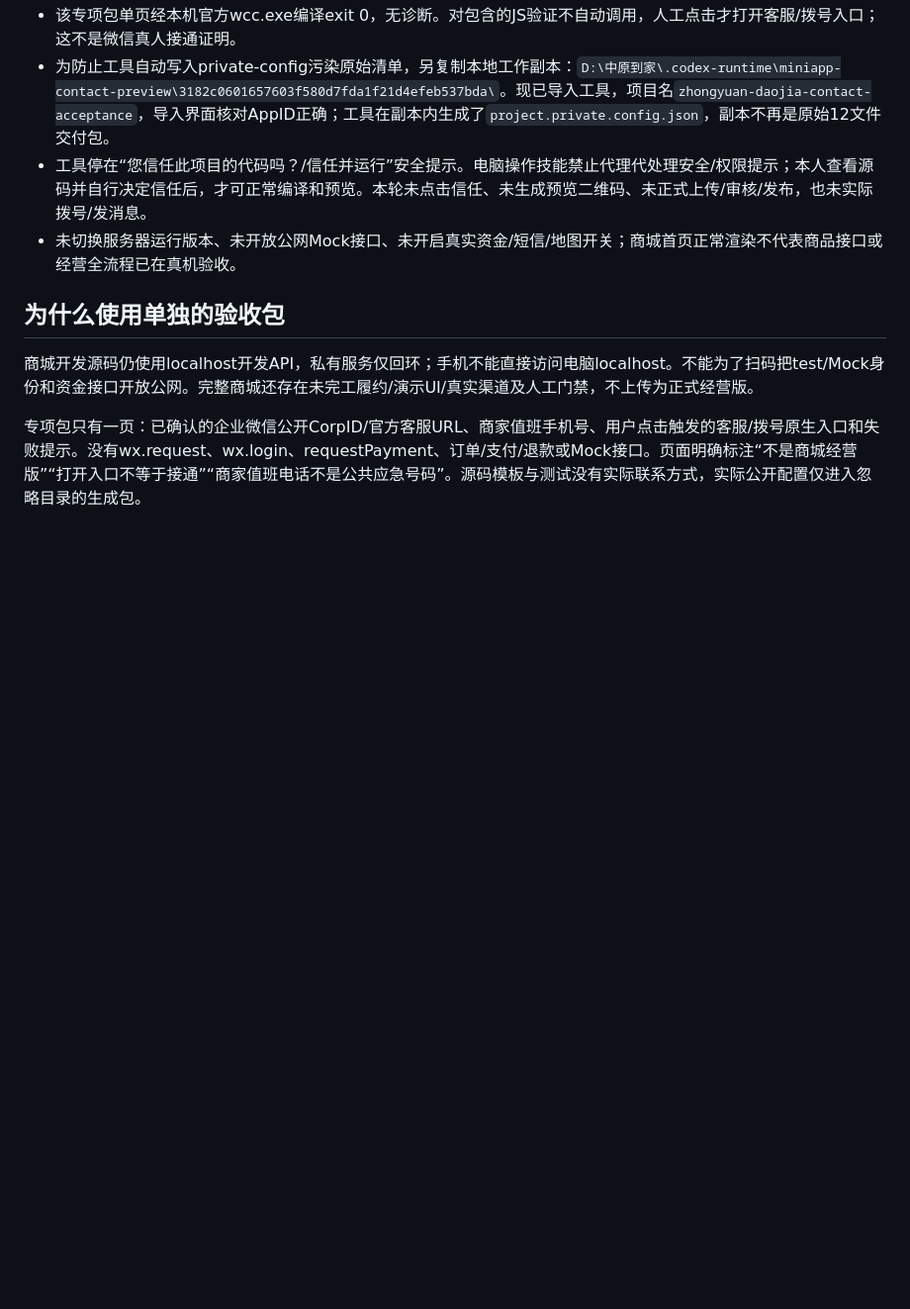
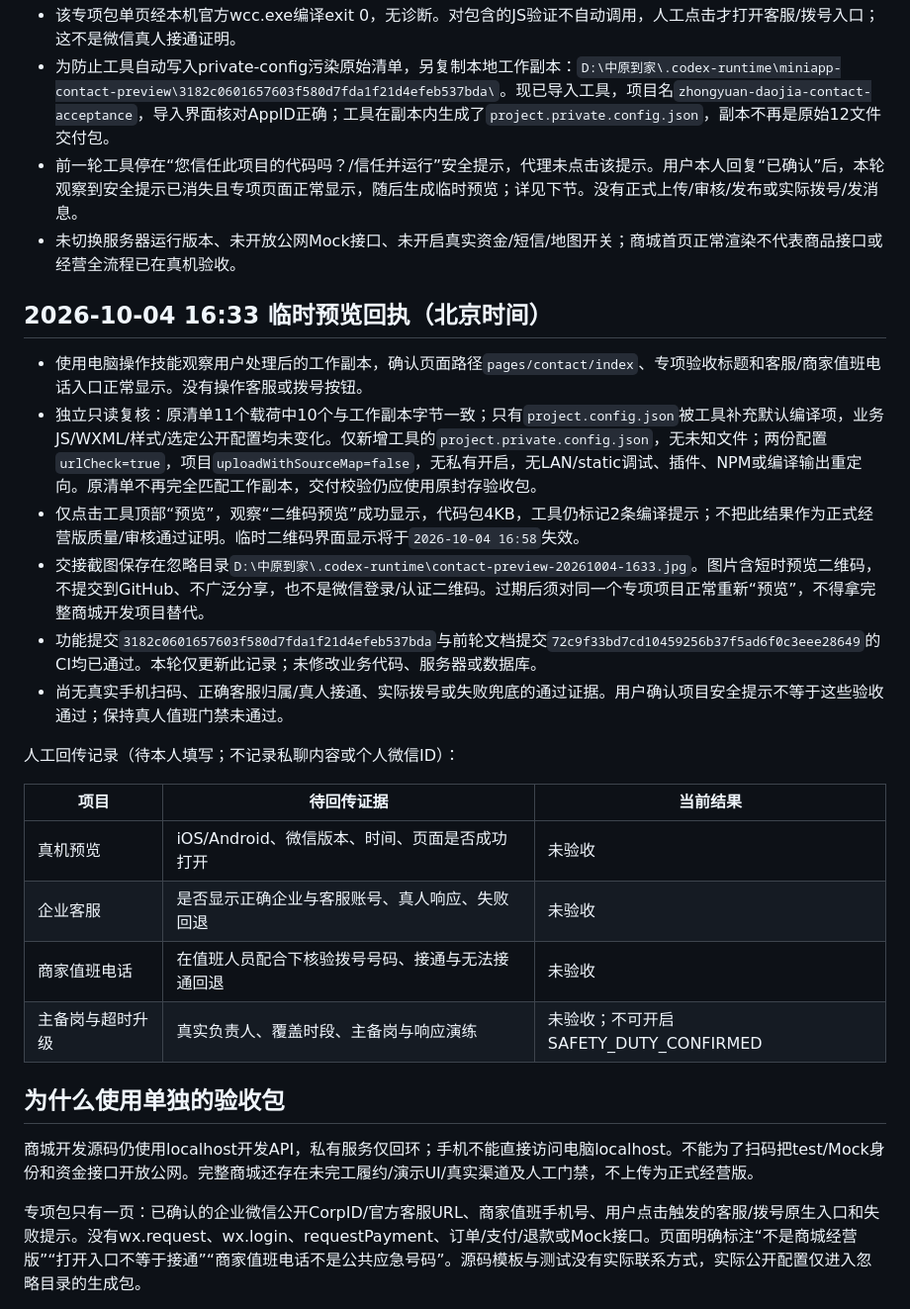
Before and after one commit to aiavysp-afk/-, a Markdown page: docs/MINIAPP_WECHAT_ACCEPTANCE.md, the part around the change. Shown at 99% size. Drawn GitHub-style; blank space fills up the shorter version.

Commit message:
docs: record successful contact-only temporary preview

```diff
--- a/docs/MINIAPP_WECHAT_ACCEPTANCE.md
+++ b/docs/MINIAPP_WECHAT_ACCEPTANCE.md
@@ -14,8 +14,26 @@
 - 已实际生成原始验收包：`D:\中原到家\.codex-runtime\miniapp-contact-acceptance\3182c0601657603f580d7fda1f21d4efeb537bda\`，精确12文件、7641字节。Manifest SHA256：`baa93beeb1ca8e4cb95ad23dc2b7212a2b290ec4f1dcf7cc360a03f2c9af194d`。独立只读审计逐项核对11个载荷文件哈希/字节、能力白名单和替身点击行为通过；此包未导入工具，保持原始内容。
 - 该专项包单页经本机官方wcc.exe编译exit 0，无诊断。对包含的JS验证不自动调用，人工点击才打开客服/拨号入口；这不是微信真人接通证明。
 - 为防止工具自动写入private-config污染原始清单，另复制本地工作副本：`D:\中原到家\.codex-runtime\miniapp-contact-preview\3182c0601657603f580d7fda1f21d4efeb537bda\`。现已导入工具，项目名`zhongyuan-daojia-contact-acceptance`，导入界面核对AppID正确；工具在副本内生成了`project.private.config.json`，副本不再是原始12文件交付包。
-- 工具停在“您信任此项目的代码吗？/信任并运行”安全提示。电脑操作技能禁止代理代处理安全/权限提示；本人查看源码并自行决定信任后，才可正常编译和预览。本轮未点击信任、未生成预览二维码、未正式上传/审核/发布，也未实际拨号/发消息。
+- 前一轮工具停在“您信任此项目的代码吗？/信任并运行”安全提示，代理未点击该提示。用户本人回复“已确认”后，本轮观察到安全提示已消失且专项页面正常显示，随后生成临时预览；详见下节。没有正式上传/审核/发布或实际拨号/发消息。
 - 未切换服务器运行版本、未开放公网Mock接口、未开启真实资金/短信/地图开关；商城首页正常渲染不代表商品接口或经营全流程已在真机验收。
+
+## 2026-10-04 16:33 临时预览回执（北京时间）
+
+- 使用电脑操作技能观察用户处理后的工作副本，确认页面路径`pages/contact/index`、专项验收标题和客服/商家值班电话入口正常显示。没有操作客服或拨号按钮。
+- 独立只读复核：原清单11个载荷中10个与工作副本字节一致；只有`project.config.json`被工具补充默认编译项，业务JS/WXML/样式/选定公开配置均未变化。仅新增工具的`project.private.config.json`，无未知文件；两份配置`urlCheck=true`，项目`uploadWithSourceMap=false`，无私有开启，无LAN/static调试、插件、NPM或编译输出重定向。原清单不再完全匹配工作副本，交付校验仍应使用原封存验收包。
+- 仅点击工具顶部“预览”，观察“二维码预览”成功显示，代码包4KB，工具仍标记2条编译提示；不把此结果作为正式经营版质量/审核通过证明。临时二维码界面显示将于`2026-10-04 16:58`失效。
+- 交接截图保存在忽略目录`D:\中原到家\.codex-runtime\contact-preview-20261004-1633.jpg`。图片含短时预览二维码，不提交到GitHub、不广泛分享，也不是微信登录/认证二维码。过期后须对同一个专项项目正常重新“预览”，不得拿完整商城开发项目替代。
+- 功能提交`3182c0601657603f580d7fda1f21d4efeb537bda`与前轮文档提交`72c9f33bd7cd10459256b37f5ad6f0c3eee28649`的CI均已通过。本轮仅更新此记录；未修改业务代码、服务器或数据库。
+- 尚无真实手机扫码、正确客服归属/真人接通、实际拨号或失败兜底的通过证据。用户确认项目安全提示不等于这些验收通过；保持真人值班门禁未通过。
+
+人工回传记录（待本人填写；不记录私聊内容或个人微信ID）：
+
+| 项目 | 待回传证据 | 当前结果 |
+| --- | --- | --- |
+| 真机预览 | iOS/Android、微信版本、时间、页面是否成功打开 | 未验收 |
+| 企业客服 | 是否显示正确企业与客服账号、真人响应、失败回退 | 未验收 |
+| 商家值班电话 | 在值班人员配合下核验拨号号码、接通与无法接通回退 | 未验收 |
+| 主备岗与超时升级 | 真实负责人、覆盖时段、主备岗与响应演练 | 未验收；不可开启SAFETY_DUTY_CONFIRMED |
 
 ## 为什么使用单独的验收包
 
```
